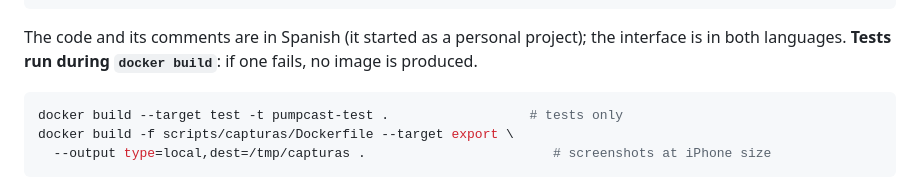
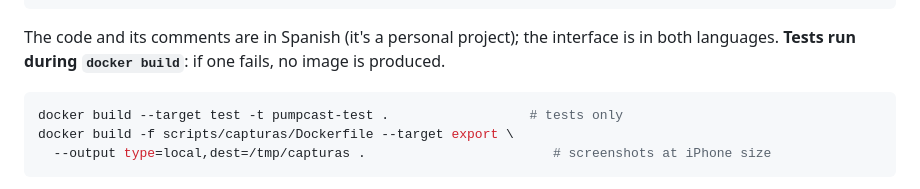
Before and after one commit to GodoHZ/pumpcast, a Markdown page: README.md, the part around the change. GitHub-like rendering.

Commit message:
README: es un proyecto personal, no que empezara siéndolo

````diff
--- a/README.md
+++ b/README.md
@@ -124,7 +124,7 @@ tests/           pytest, run inside docker build
 scripts/         icons, screenshots with WebKit, Portainer deploy, git hook
 ```
 
-The code and its comments are in Spanish (it started as a personal project); the interface is
+The code and its comments are in Spanish (it's a personal project); the interface is
 in both languages. **Tests run during `docker build`**: if one fails, no image is produced.
 
 ```bash
````
